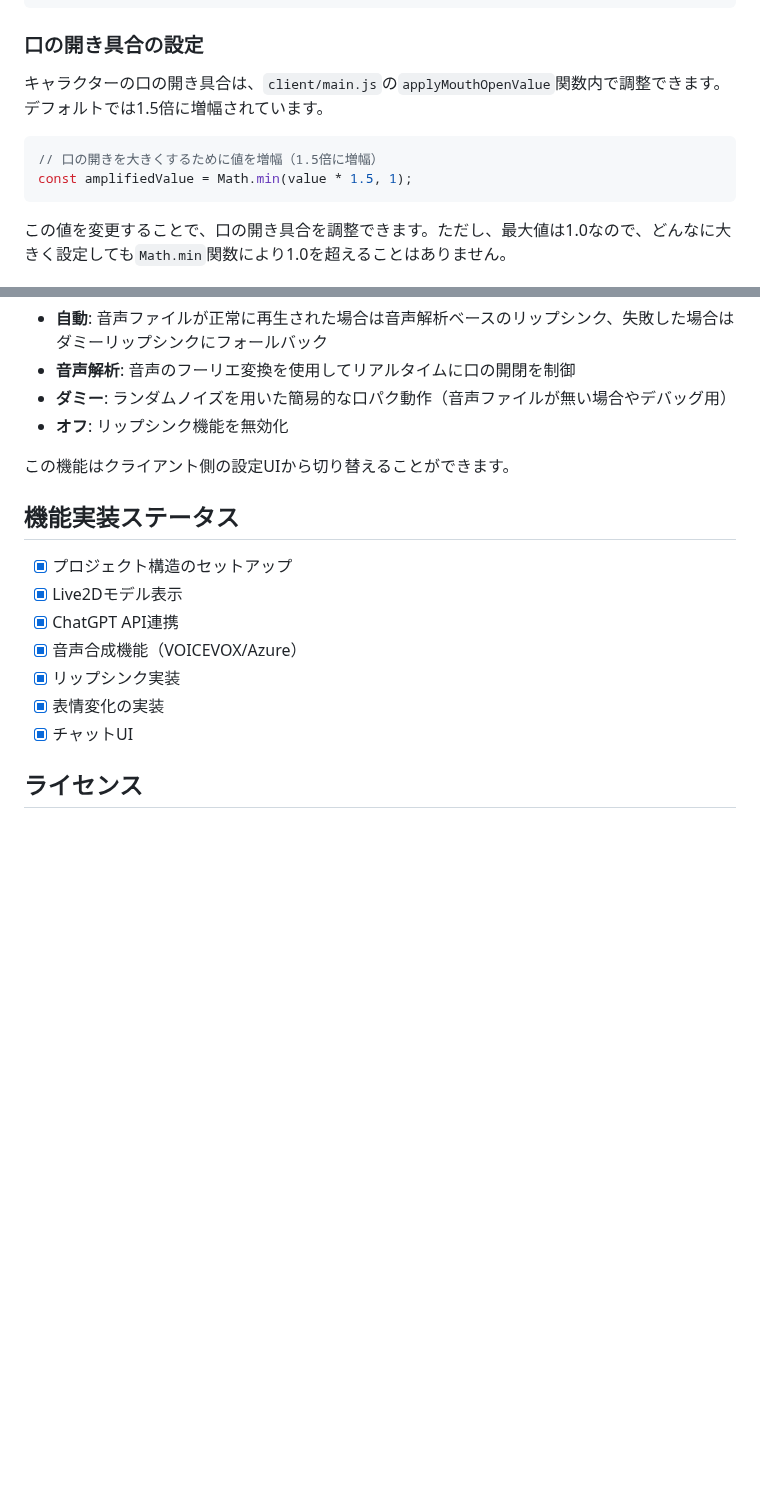
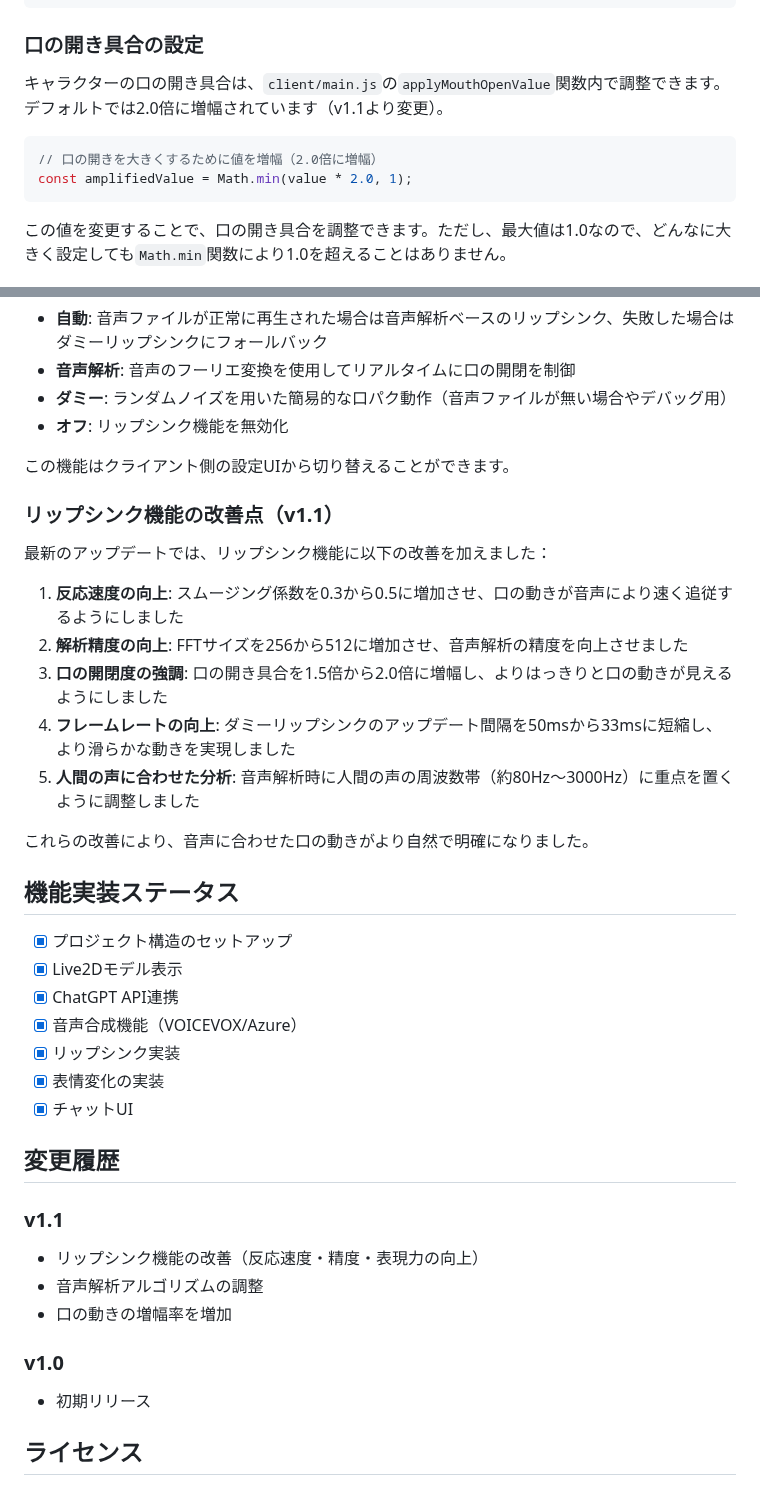
Before and after one commit to mamama6147/live2d-ai-chat, a Markdown page: README.md, 2 parts joined by grey strips. GitHub-like rendering; blank space fills up the shorter version.

Commit message:
READMEを更新：リップシンク機能の改善点を追加

````diff
--- a/README.md
+++ b/README.md
@@ -123,11 +123,11 @@ function applyMouthOpenValue(value) {
 
 ### 口の開き具合の設定
 
-キャラクターの口の開き具合は、`client/main.js`の`applyMouthOpenValue`関数内で調整できます。デフォルトでは1.5倍に増幅されています。
+キャラクターの口の開き具合は、`client/main.js`の`applyMouthOpenValue`関数内で調整できます。デフォルトでは2.0倍に増幅されています（v1.1より変更）。
 
 ```javascript
-// 口の開きを大きくするために値を増幅（1.5倍に増幅）
-const amplifiedValue = Math.min(value * 1.5, 1);
+// 口の開きを大きくするために値を増幅（2.0倍に増幅）
+const amplifiedValue = Math.min(value * 2.0, 1);
 ```
 
 この値を変更することで、口の開き具合を調整できます。ただし、最大値は1.0なので、どんなに大きく設定しても`Math.min`関数により1.0を超えることはありません。
@@ -143,6 +143,18 @@ const amplifiedValue = Math.min(value * 1.5, 1);
 
 この機能はクライアント側の設定UIから切り替えることができます。
 
+### リップシンク機能の改善点（v1.1）
+
+最新のアップデートでは、リップシンク機能に以下の改善を加えました：
+
+1. **反応速度の向上**: スムージング係数を0.3から0.5に増加させ、口の動きが音声により速く追従するようにしました
+2. **解析精度の向上**: FFTサイズを256から512に増加させ、音声解析の精度を向上させました
+3. **口の開閉度の強調**: 口の開き具合を1.5倍から2.0倍に増幅し、よりはっきりと口の動きが見えるようにしました
+4. **フレームレートの向上**: ダミーリップシンクのアップデート間隔を50msから33msに短縮し、より滑らかな動きを実現しました
+5. **人間の声に合わせた分析**: 音声解析時に人間の声の周波数帯（約80Hz～3000Hz）に重点を置くように調整しました
+
+これらの改善により、音声に合わせた口の動きがより自然で明確になりました。
+
 ## 機能実装ステータス
 
 - [x] プロジェクト構造のセットアップ
@@ -153,6 +165,16 @@ const amplifiedValue = Math.min(value * 1.5, 1);
 - [x] 表情変化の実装
 - [x] チャットUI
 
+## 変更履歴
+
+### v1.1
+- リップシンク機能の改善（反応速度・精度・表現力の向上）
+- 音声解析アルゴリズムの調整
+- 口の動きの増幅率を増加
+
+### v1.0
+- 初期リリース
+
 ## ライセンス
 
 このプロジェクトは開発中です。Live2Dモデルを含む各コンポーネントのライセンスに従ってください。
````
